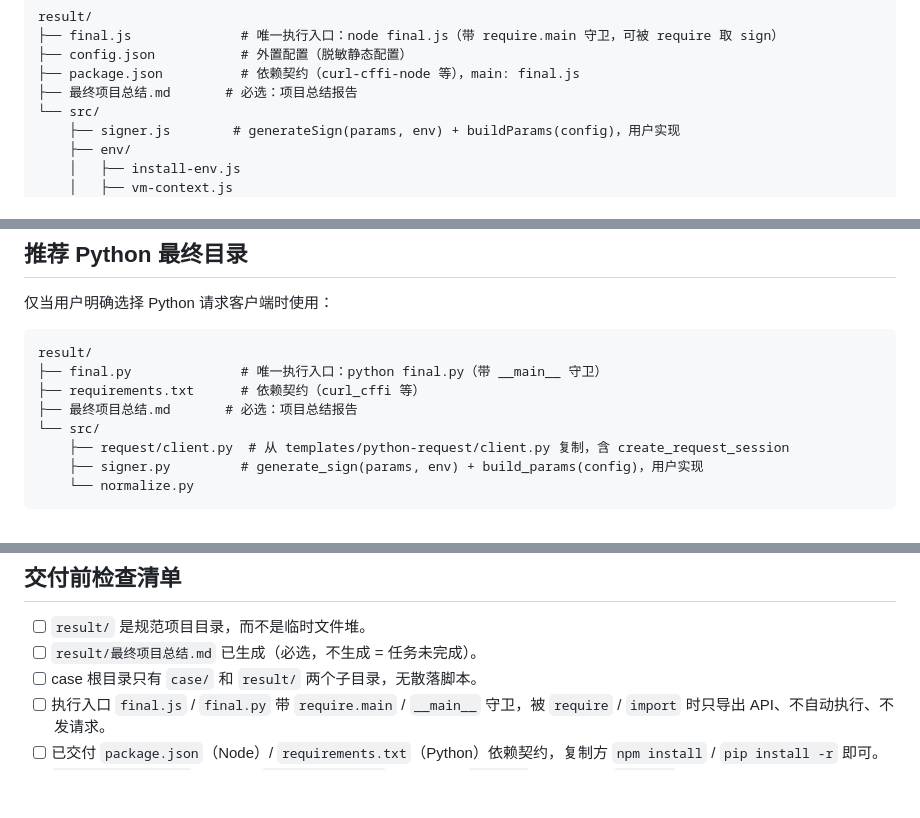
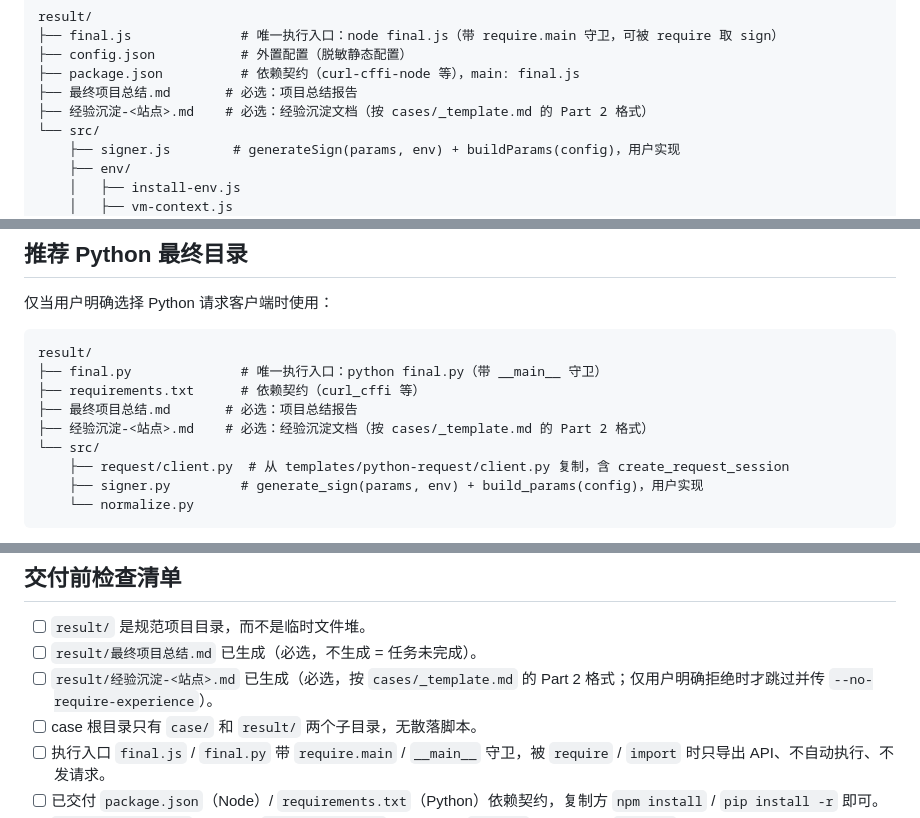
Before and after one commit to SGAHSCAJASCJ/js-reverse-skill, a Markdown page: references/quality/delivery-templates.md, 3 parts joined by grey strips. Rendered like a GitHub page; blank space fills up the shorter version.

Commit message:
docs(skill): 5.2 交付物清单补齐经验沉淀文档
- SKILL.md 5.2 目录结构与解题必需清单遗漏「经验沉淀-<站点>.md」，与 5.3 门禁 / 5.6 经验沉淀要求不一致
- delivery-templates.md 的 Node / Python 目录结构、交付前检查清单同步补齐
- 现在三处文档统一：经验沉淀文档为默认必选交付物，仅用户明确拒绝时才跳过

```diff
--- a/references/quality/delivery-templates.md
+++ b/references/quality/delivery-templates.md
@@ -71,6 +71,7 @@ result/
 ├── config.json           # 外置配置（脱敏静态配置）
 ├── package.json          # 依赖契约（curl-cffi-node 等），main: final.js
 ├── 最终项目总结.md       # 必选：项目总结报告
+├── 经验沉淀-<站点>.md    # 必选：经验沉淀文档（按 cases/_template.md 的 Part 2 格式）
 └── src/
     ├── signer.js        # generateSign(params, env) + buildParams(config)，用户实现
     ├── env/
@@ -91,6 +92,7 @@ result/
 ├── final.py              # 唯一执行入口：python final.py（带 __main__ 守卫）
 ├── requirements.txt      # 依赖契约（curl_cffi 等）
 ├── 最终项目总结.md       # 必选：项目总结报告
+├── 经验沉淀-<站点>.md    # 必选：经验沉淀文档（按 cases/_template.md 的 Part 2 格式）
 └── src/
     ├── request/client.py  # 从 templates/python-request/client.py 复制，含 create_request_session
     ├── signer.py         # generate_sign(params, env) + build_params(config)，用户实现
@@ -225,6 +227,7 @@ if __name__ == "__main__":
 
 - [ ] `result/` 是规范项目目录，而不是临时文件堆。
 - [ ] `result/最终项目总结.md` 已生成（必选，不生成 = 任务未完成）。
+- [ ] `result/经验沉淀-<站点>.md` 已生成（必选，按 `cases/_template.md` 的 Part 2 格式；仅用户明确拒绝时才跳过并传 `--no-require-experience`）。
 - [ ] case 根目录只有 `case/` 和 `result/` 两个子目录，无散落脚本。
 - [ ] 执行入口 `final.js` / `final.py` 带 `require.main` / `__main__` 守卫，被 `require` / `import` 时只导出 API、不自动执行、不发请求。
 - [ ] 已交付 `package.json`（Node）/ `requirements.txt`（Python）依赖契约，复制方 `npm install` / `pip install -r` 即可。
```
Also changed, not shown: SKILL.md (+3 -1 lines).
